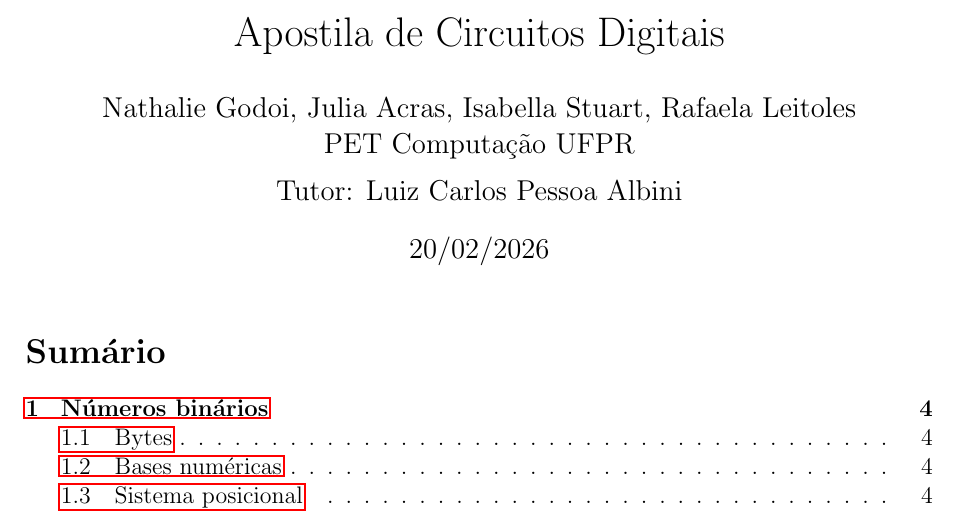
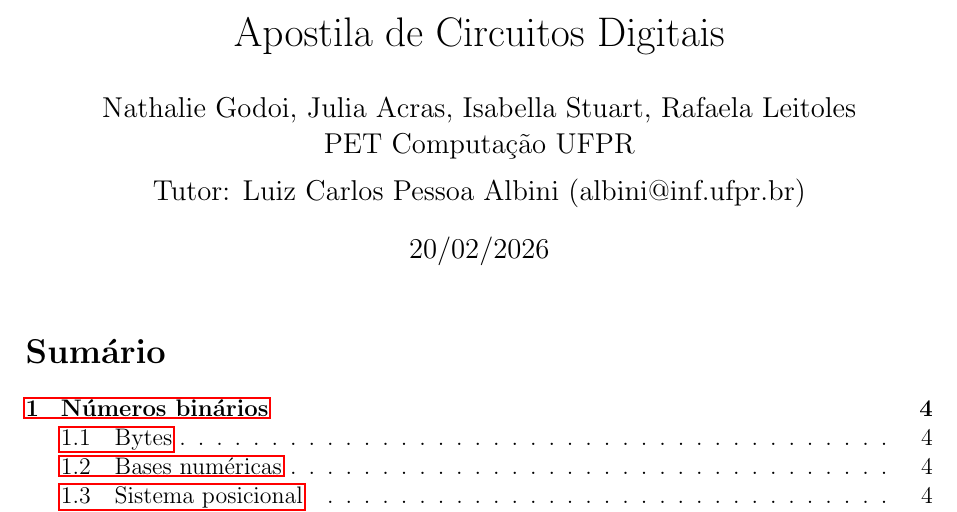
Before and after one commit to isabellasstuart/Apostila-Circuitos, a LaTeX document (apostila.tex): part of page 1 of 59, cut so that both start at the same text. Compiled offline with pdfLaTeX.

Commit message:
envia código atualizado

```diff
--- a/apostila.tex
+++ b/apostila.tex
@@ -48,7 +48,7 @@
     Nathalie Godoi, Julia Acras, Isabella Stuart, Rafaela Leitoles\\
     \vspace{0.2cm}
     \large PET Computação UFPR\\
-    \large Tutor: Luiz Carlos Pessoa Albini
+    \large Tutor: Luiz Carlos Pessoa Albini (albini@inf.ufpr.br)
 }
 \date{20/02/2026}
 
```
